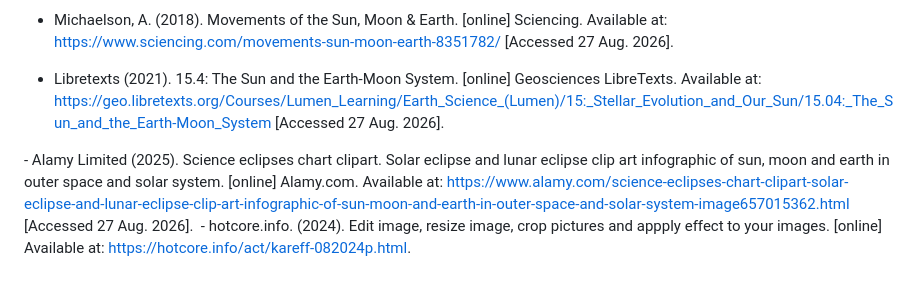
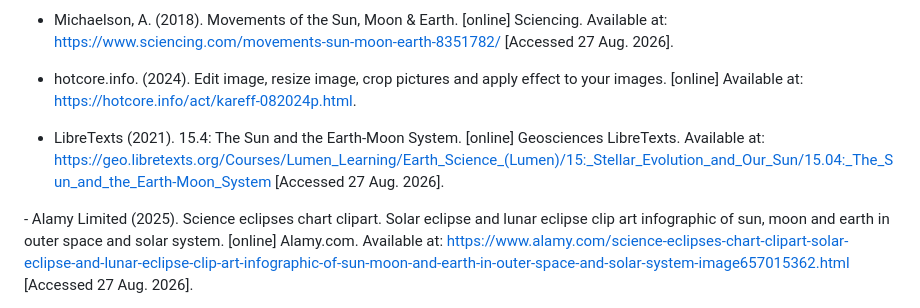
Before and after one commit to baneofanthropods/schoolprojectsciencewebsitegithubrepository, a Markdown page: README.md, the part around the change. Rendered like a GitHub page; blank space fills up the shorter version.

```diff
--- a/README.md
+++ b/README.md
@@ -32,10 +32,12 @@ Bibliography
 
 - Michaelson, A. (2018). Movements of the Sun, Moon & Earth. [online] Sciencing. Available at: https://www.sciencing.com/movements-sun-moon-earth-8351782/  [Accessed 27 Aug. 2026].
 
-- Libretexts (2021). 15.4: The Sun and the Earth-Moon System. [online] Geosciences LibreTexts. Available at: https://geo.libretexts.org/Courses/Lumen_Learning/Earth_Science_(Lumen)/15:_Stellar_Evolution_and_Our_Sun/15.04:_The_Sun_and_the_Earth-Moon_System  [Accessed 27 Aug. 2026].
+- hotcore.info. (2024). Edit image, resize image, crop pictures and apply effect to your images. [online] Available at: https://hotcore.info/act/kareff-082024p.html.
+
+- LibreTexts (2021). 15.4: The Sun and the Earth-Moon System. [online] Geosciences LibreTexts. Available at: https://geo.libretexts.org/Courses/Lumen_Learning/Earth_Science_(Lumen)/15:_Stellar_Evolution_and_Our_Sun/15.04:_The_Sun_and_the_Earth-Moon_System  [Accessed 27 Aug. 2026].
 
 ‌- Alamy Limited (2025). Science eclipses chart clipart. Solar eclipse and lunar eclipse clip art infographic of sun, moon and earth in outer space and solar system. [online] Alamy.com. Available at: https://www.alamy.com/science-eclipses-chart-clipart-solar-eclipse-and-lunar-eclipse-clip-art-infographic-of-sun-moon-and-earth-in-outer-space-and-solar-system-image657015362.html [Accessed 27 Aug. 2026].
 ‌
-‌- hotcore.info. (2024). Edit image, resize image, crop pictures and appply effect to your images. [online] Available at: https://hotcore.info/act/kareff-082024p.html.
+
 ‌
 ‌
```
